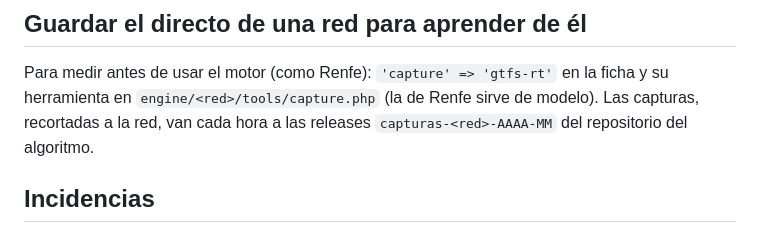
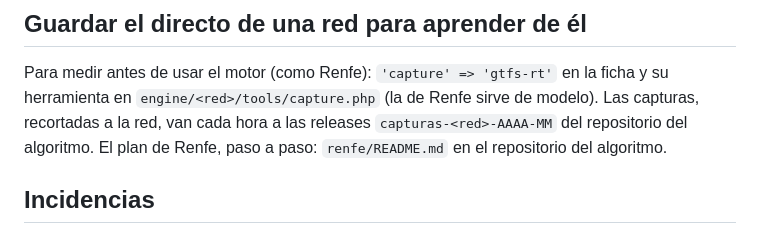
Before and after one commit to Garridoparrayeray/bizkaibus-renewed, a Markdown page: bideplus/docs/como-hacer.md, the part around the change. GitHub-like rendering.

Commit message:
docs(como-hacer): enlace al plan de Renfe del repositorio del algoritmo

```diff
--- a/bideplus/docs/como-hacer.md
+++ b/bideplus/docs/como-hacer.md
@@ -70,7 +70,8 @@ ficha a la app. La captura, el recalibrado y las horas estimadas empiezan solos
 
 Para medir antes de usar el motor (como Renfe): `'capture' => 'gtfs-rt'` en la ficha y su herramienta en
 `engine/<red>/tools/capture.php` (la de Renfe sirve de modelo). Las capturas, recortadas a la red, van cada hora a las
-releases `capturas-<red>-AAAA-MM` del repositorio del algoritmo.
+releases `capturas-<red>-AAAA-MM` del repositorio del algoritmo. El plan de Renfe, paso a paso: `renfe/README.md` en el
+repositorio del algoritmo.
 
 ## Incidencias
 
```
